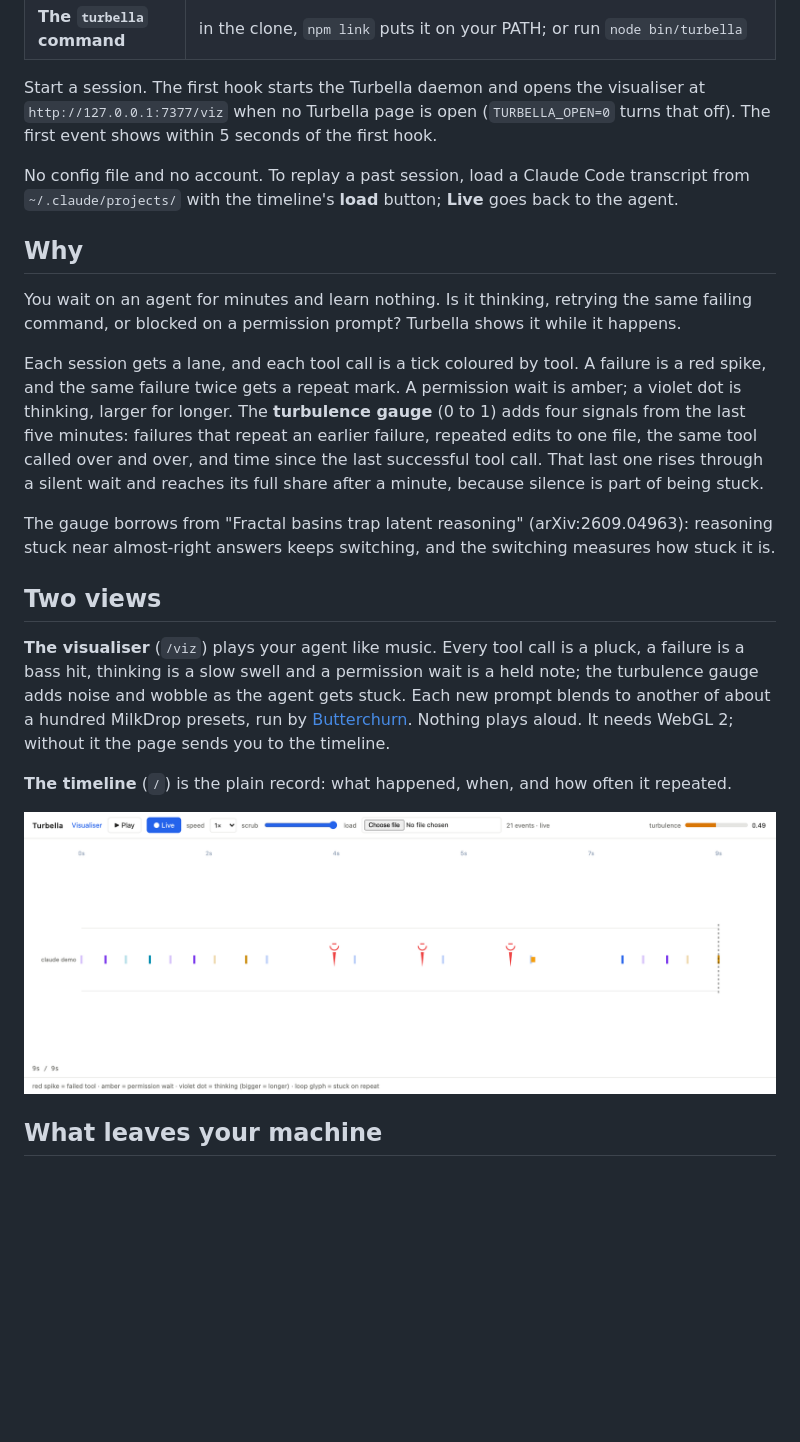
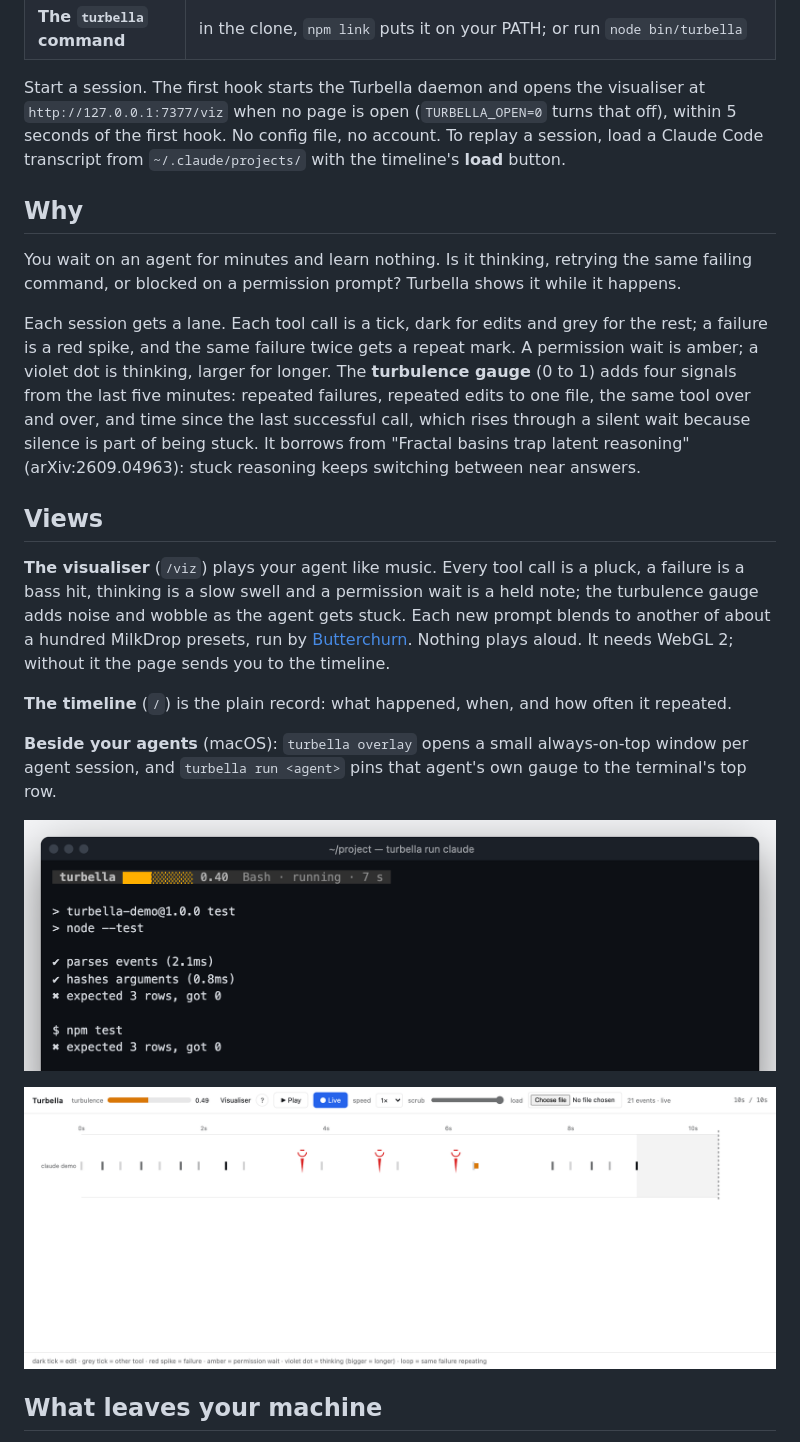
Before and after one commit to NakliTechie/turbella, a Markdown page: README.md, the part around one of its changes. GitHub-like rendering; pictures changed too: marketing/hero.png, marketing/strip.png (added); blank space fills up the shorter version.

```diff
--- a/README.md
+++ b/README.md
@@ -32,29 +32,24 @@
 | **The `turbella` command** | in the clone, `npm link` puts it on your PATH; or run `node bin/turbella` |
 
 Start a session. The first hook starts the Turbella daemon and opens the visualiser at
-`http://127.0.0.1:7377/viz` when no Turbella page is open (`TURBELLA_OPEN=0` turns that
-off). The first event shows within 5 seconds of the first hook.
-
-No config file and no account. To replay a past session, load a Claude Code transcript from
-`~/.claude/projects/` with the timeline's **load** button; **Live** goes back to the agent.
+`http://127.0.0.1:7377/viz` when no page is open (`TURBELLA_OPEN=0` turns that off), within
+5 seconds of the first hook. No config file, no account. To replay a session, load a Claude
+Code transcript from `~/.claude/projects/` with the timeline's **load** button.
 
 ## Why
 
 You wait on an agent for minutes and learn nothing. Is it thinking, retrying the same
 failing command, or blocked on a permission prompt? Turbella shows it while it happens.
 
-Each session gets a lane, and each tool call is a tick coloured by tool. A failure is a
-red spike, and the same failure twice gets a repeat mark. A permission wait is amber; a
-violet dot is thinking, larger for longer. The **turbulence gauge** (0 to 1) adds four
-signals from the last five minutes: failures that repeat an earlier failure, repeated
-edits to one file, the same tool called over and over, and time since the last
-successful tool call. That last one rises through a silent wait and reaches its full
-share after a minute, because silence is part of being stuck.
+Each session gets a lane. Each tool call is a tick, dark for edits and grey for the rest; a
+failure is a red spike, and the same failure twice gets a repeat mark. A permission wait is
+amber; a violet dot is thinking, larger for longer. The **turbulence gauge** (0 to 1) adds
+four signals from the last five minutes: repeated failures, repeated edits to one file, the
+same tool over and over, and time since the last successful call, which rises through a
+silent wait because silence is part of being stuck. It borrows from "Fractal basins trap
+latent reasoning" (arXiv:2609.04963): stuck reasoning keeps switching between near answers.
 
-The gauge borrows from "Fractal basins trap latent reasoning" (arXiv:2609.04963): reasoning
-stuck near almost-right answers keeps switching, and the switching measures how stuck it is.
-
-## Two views
+## Views
 
 **The visualiser** (`/viz`) plays your agent like music. Every tool call is a pluck, a
 failure is a bass hit, thinking is a slow swell and a permission wait is a held note; the
@@ -63,6 +58,11 @@ another of about a hundred MilkDrop presets, run by [Butterchurn](https://github
 Nothing plays aloud. It needs WebGL 2; without it the page sends you to the timeline.
 
 **The timeline** (`/`) is the plain record: what happened, when, and how often it repeated.
+
+**Beside your agents** (macOS): `turbella overlay` opens a small always-on-top window per agent
+session, and `turbella run <agent>` pins that agent's own gauge to the terminal's top row.
+
+![A terminal under turbella run: the strip on the top row shows the gauge at 0.40 and Bash running for 7 s above failing test output](marketing/strip.png)
 
 ![The Turbella timeline: one Claude Code lane with tool ticks, three identical test failures marked as a repeat, a permission wait in amber, and the turbulence gauge at 0.49](marketing/hero.png)
 
```
Also changed, not shown: other parts of README.md (+1 -1 lines), marketing/social.png, marketing/viz.jpg (deleted), marketing/windows.jpg (added), 3 other files.
